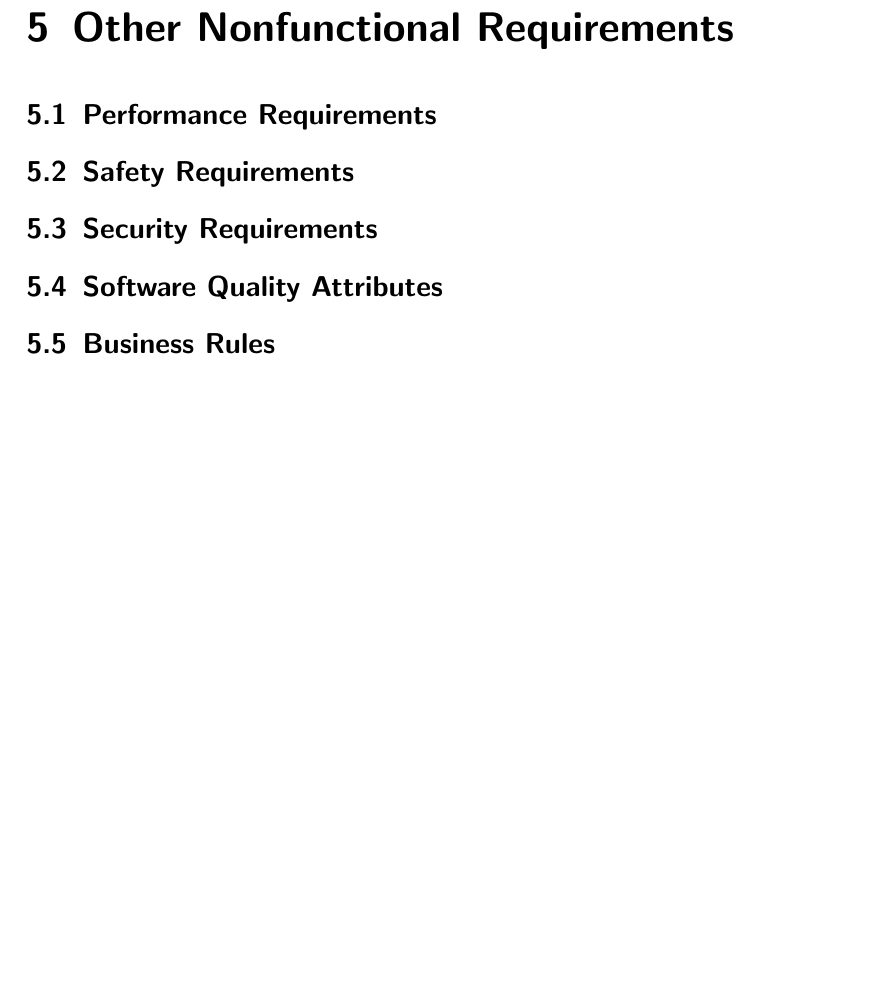
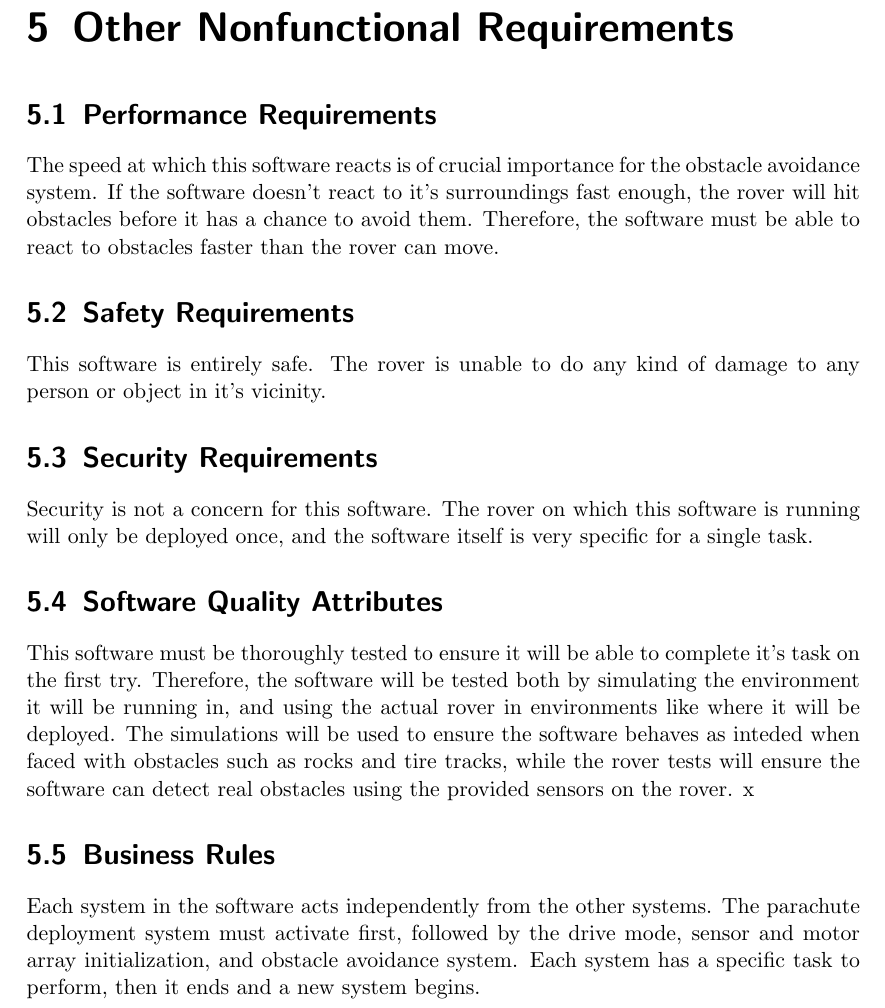
Before and after one commit to ARLISS-oregonstate-1617capstone/ARLISS-Micro-Satellite-Project, a LaTeX document (docs/requirements/srs.tex): part of page 12 of 13, cut so that both start at the same text, the shorter picture padded with empty space. Compiled offline with pdfLaTeX.

Commit message:
Completed Section 5 of Requirements Document

```diff
--- a/docs/requirements/srs.tex
+++ b/docs/requirements/srs.tex
@@ -206,19 +206,19 @@ Drive the rover to the target GPS coordinates while avoiding any obstacles that
 \chapter{Other Nonfunctional Requirements}
 
 \section{Performance Requirements}
-
+The speed at which this software reacts is of crucial importance for the obstacle avoidance system. If the software doesn't react to it's surroundings fast enough, the rover will hit obstacles before it has a chance to avoid them. Therefore, the software must be able to react to obstacles faster than the rover can move.
 
 \section{Safety Requirements}
-
+This software is entirely safe. The rover is unable to do any kind of damage to any person or object in it's vicinity.
 
 \section{Security Requirements}
-
+Security is not a concern for this software. The rover on which this software is running will only be deployed once, and the software itself is very specific for a single task.
 
 \section{Software Quality Attributes}
-
+This software must be thoroughly tested to ensure it will be able to complete it's task on the first try. Therefore, the software will be tested both by simulating the environment it will be running in, and using the actual rover in environments like where it will be deployed. The simulations will be used to ensure the software behaves as inteded when faced with obstacles such as rocks and tire tracks, while the rover tests will ensure the software can detect real obstacles using the provided sensors on the rover. x
 
 \section{Business Rules}
-
+Each system in the software acts independently from the other systems. The parachute deployment system must activate first, followed by the drive mode, sensor and motor array initialization, and obstacle avoidance system. Each system has a specific task to perform, then it ends and a new system begins.
 
 
 \chapter{Other Requirements}
```
